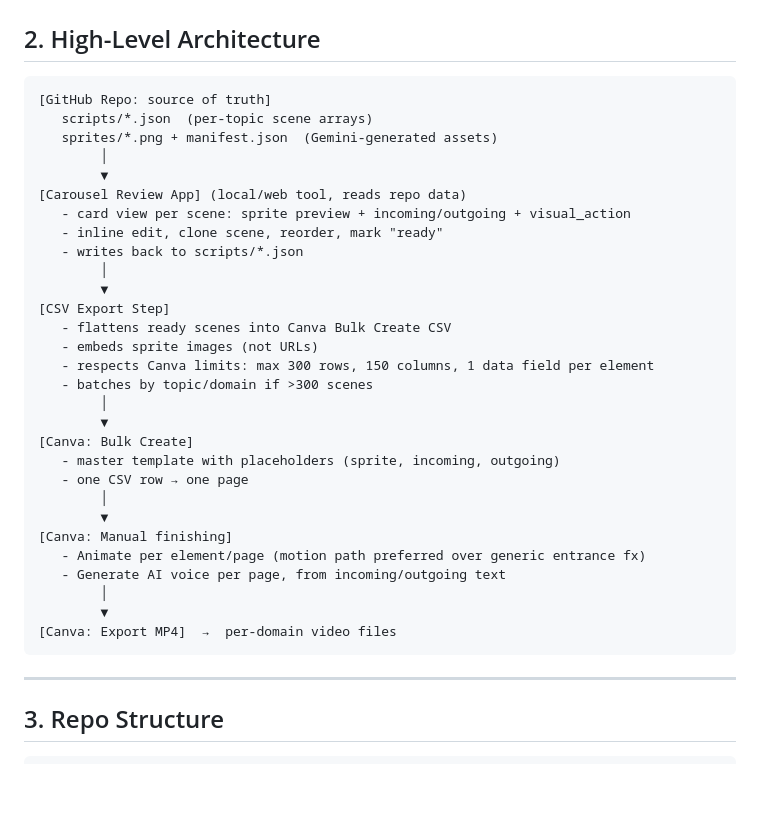
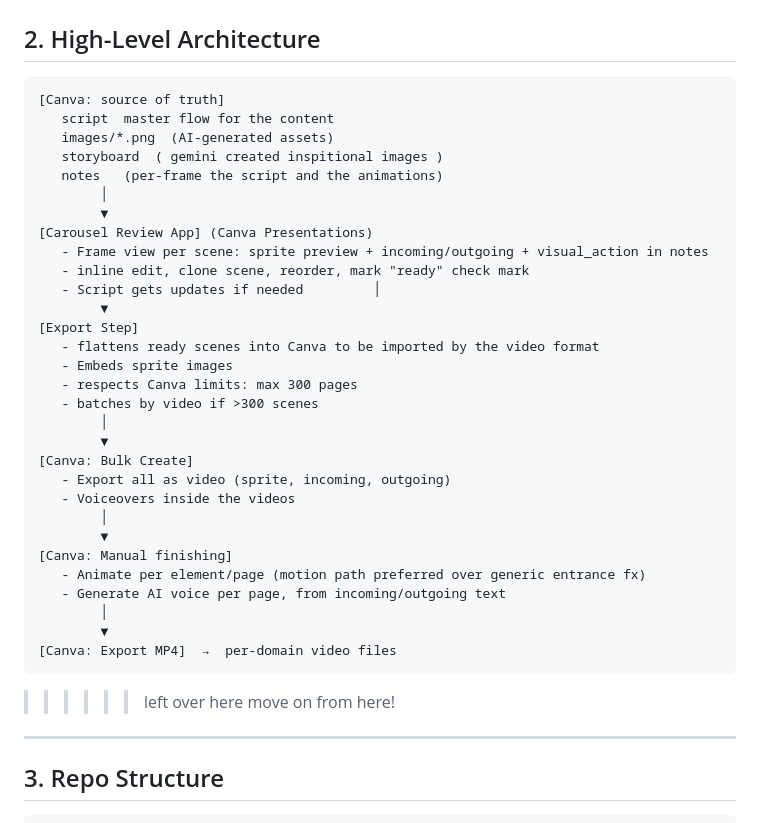
Before and after one commit to rifaterdemsahin/animated-technical-training, a Markdown page: MASTER_SPEC.md, the part around the change. Drawn GitHub-style; blank space fills up the shorter version.

````diff
--- a/MASTER_SPEC.md
+++ b/MASTER_SPEC.md
@@ -20,27 +20,28 @@ no audio, does not convey the concept, the scene is not done.
 ## 2. High-Level Architecture
 
 ```
-[GitHub Repo: source of truth]
-   scripts/*.json  (per-topic scene arrays)
-   sprites/*.png + manifest.json  (Gemini-generated assets)
+[Canva: source of truth]
+   script  master flow for the content
+   images/*.png  (AI-generated assets)
+   storyboard  ( gemini created inspitional images )
+   notes   (per-frame the script and the animations)
         │
         ▼
-[Carousel Review App] (local/web tool, reads repo data)
-   - card view per scene: sprite preview + incoming/outgoing + visual_action
-   - inline edit, clone scene, reorder, mark "ready"
-   - writes back to scripts/*.json
-        │
+[Carousel Review App] (Canva Presentations)
+   - Frame view per scene: sprite preview + incoming/outgoing + visual_action in notes
+   - inline edit, clone scene, reorder, mark "ready" check mark
+   - Script gets updates if needed         │
         ▼
-[CSV Export Step]
-   - flattens ready scenes into Canva Bulk Create CSV
-   - embeds sprite images (not URLs)
-   - respects Canva limits: max 300 rows, 150 columns, 1 data field per element
-   - batches by topic/domain if >300 scenes
+[Export Step]
+   - flattens ready scenes into Canva to be imported by the video format
+   - Embeds sprite images
+   - respects Canva limits: max 300 pages
+   - batches by video if >300 scenes
         │
         ▼
 [Canva: Bulk Create]
-   - master template with placeholders (sprite, incoming, outgoing)
-   - one CSV row → one page
+   - Export all as video (sprite, incoming, outgoing)
+   - Voiceovers inside the videos
         │
         ▼
 [Canva: Manual finishing]
@@ -50,7 +51,7 @@ no audio, does not convey the concept, the scene is not done.
         ▼
 [Canva: Export MP4]  →  per-domain video files
 ```
-
+>>>>>> left over here move on from here!
 ---
 
 ## 3. Repo Structure
````
